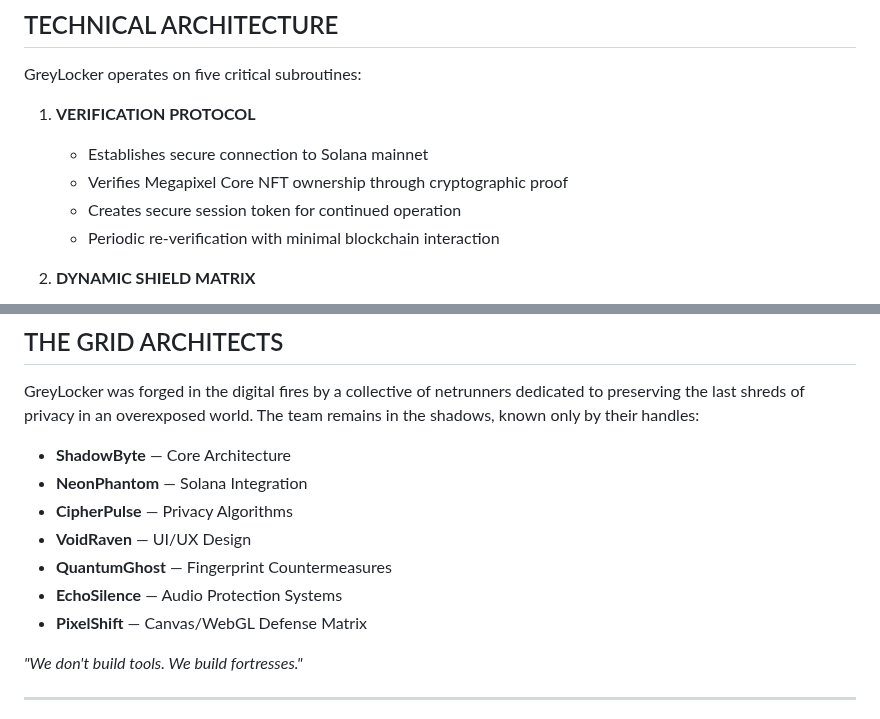
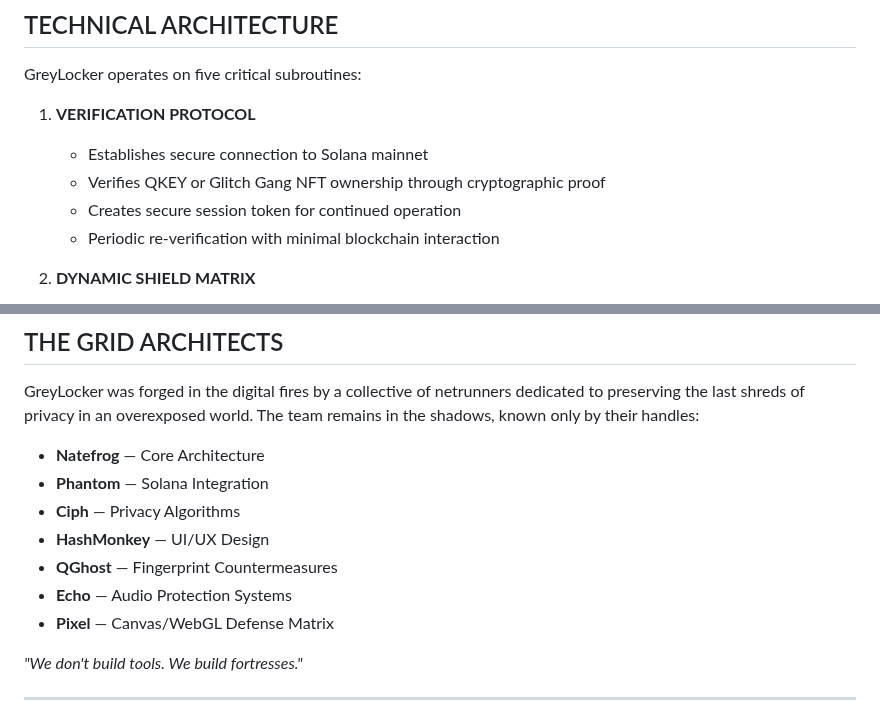
Before and after one commit to natefrog808/greyLocker-privacy-shield, a Markdown page: README.md, 2 parts joined by grey strips. GitHub-like rendering.

```diff
--- a/README.md
+++ b/README.md
@@ -127,7 +127,7 @@ GreyLocker operates on five critical subroutines:
 
 1. **VERIFICATION PROTOCOL**
    - Establishes secure connection to Solana mainnet
-   - Verifies Megapixel Core NFT ownership through cryptographic proof
+   - Verifies QKEY or Glitch Gang NFT ownership through cryptographic proof
    - Creates secure session token for continued operation
    - Periodic re-verification with minimal blockchain interaction
 
@@ -220,13 +220,13 @@ The core development team will review your code for integration into the mainfra
 
 GreyLocker was forged in the digital fires by a collective of netrunners dedicated to preserving the last shreds of privacy in an overexposed world. The team remains in the shadows, known only by their handles:
 
-- **ShadowByte** — Core Architecture
-- **NeonPhantom** — Solana Integration
-- **CipherPulse** — Privacy Algorithms
-- **VoidRaven** — UI/UX Design
-- **QuantumGhost** — Fingerprint Countermeasures
-- **EchoSilence** — Audio Protection Systems
-- **PixelShift** — Canvas/WebGL Defense Matrix
+- **Natefrog** — Core Architecture
+- **Phantom** — Solana Integration
+- **Ciph** — Privacy Algorithms
+- **HashMonkey** — UI/UX Design
+- **QGhost** — Fingerprint Countermeasures
+- **Echo** — Audio Protection Systems
+- **Pixel** — Canvas/WebGL Defense Matrix
 
 *"We don't build tools. We build fortresses."*
 
```
